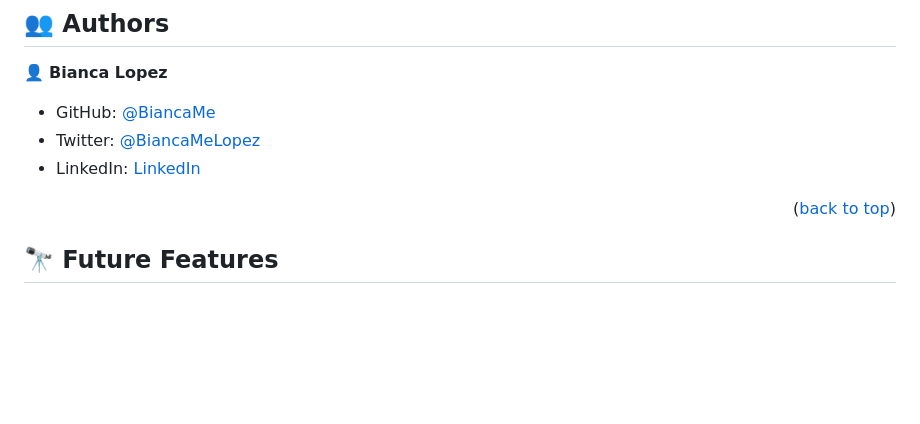
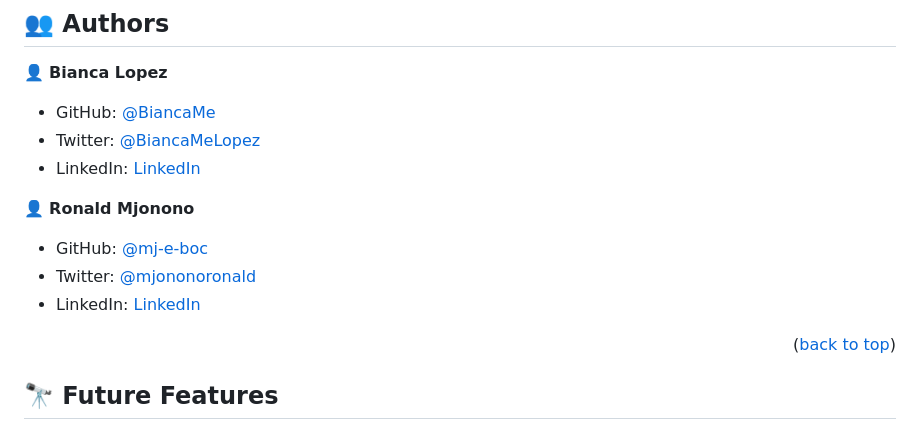
Before and after one commit to BiancaMe/JSCapstone, a Markdown page: README.md, the part around the change. GitHub-like rendering; blank space fills up the shorter version.

```diff
--- a/README.md
+++ b/README.md
@@ -118,6 +118,12 @@ To run the project, double click on the index to open it in the browser.
 - Twitter: [@BiancaMeLopez](https://twitter.com/BiancaMeLopez)
 - LinkedIn: [LinkedIn](https://www.linkedin.com/in/bianca-lopez-55a4a3276/)
 
+👤 **Ronald Mjonono**
+
+- GitHub: [@mj-e-boc](https://github.com/mj-e-boc)
+- Twitter: [@mjononoronald](https://twitter.com/Mjononoronald)
+- LinkedIn: [LinkedIn](https://www.linkedin.com/in/ronald-mjonono-86365988/)
+
 
 <p align="right">(<a href="#readme-top">back to top</a>)</p>
 
```
